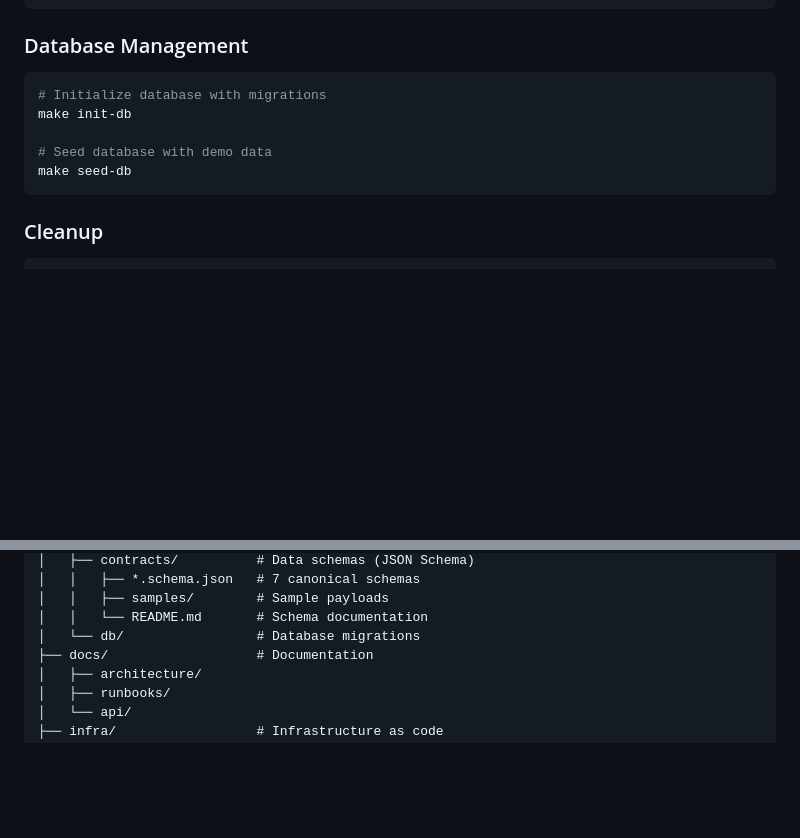
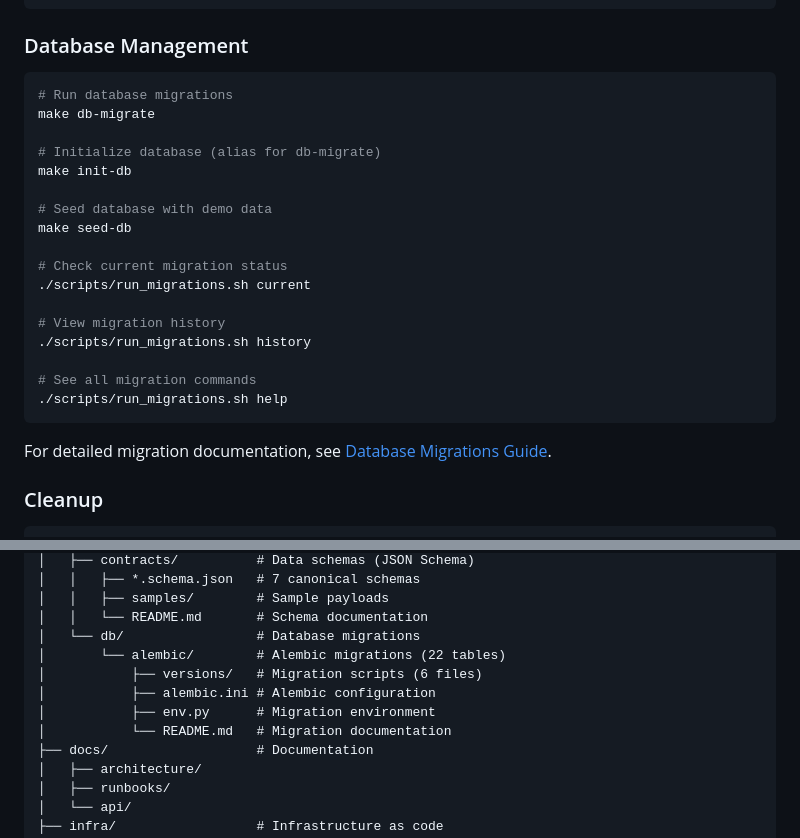
Before and after one commit to sivaatluri/fintek, a Markdown page: README.md, 2 parts joined by grey strips. Rendered like a GitHub page; blank space fills up the shorter version.

````diff
--- a/README.md
+++ b/README.md
@@ -122,12 +122,26 @@ make validate-workflows
 ### Database Management
 
 ```bash
-# Initialize database with migrations
+# Run database migrations
+make db-migrate
+
+# Initialize database (alias for db-migrate)
 make init-db
 
 # Seed database with demo data
 make seed-db
+
+# Check current migration status
+./scripts/run_migrations.sh current
+
+# View migration history
+./scripts/run_migrations.sh history
+
+# See all migration commands
+./scripts/run_migrations.sh help
 ```
+
+For detailed migration documentation, see [Database Migrations Guide](docs/DATABASE_MIGRATIONS.md).
 
 ### Cleanup
 
@@ -174,6 +188,11 @@ finops-saas/
 │   │   ├── samples/        # Sample payloads
 │   │   └── README.md       # Schema documentation
 │   └── db/                 # Database migrations
+│       └── alembic/        # Alembic migrations (22 tables)
+│           ├── versions/   # Migration scripts (6 files)
+│           ├── alembic.ini # Alembic configuration
+│           ├── env.py      # Migration environment
+│           └── README.md   # Migration documentation
 ├── docs/                   # Documentation
 │   ├── architecture/
 │   ├── runbooks/
````
Also changed, not shown: other parts of README.md (+66 -0 lines), docs/DATABASE_MIGRATIONS.md (added, +516 -0 lines).
